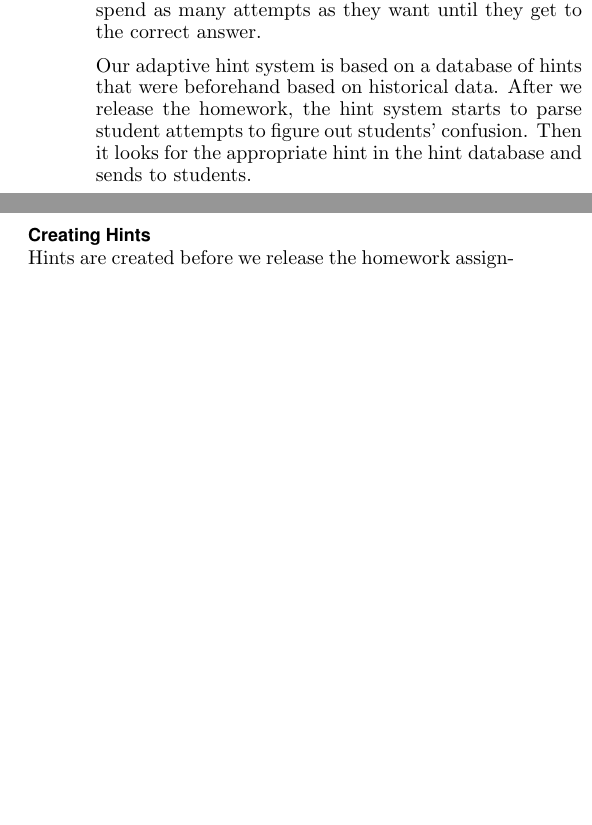
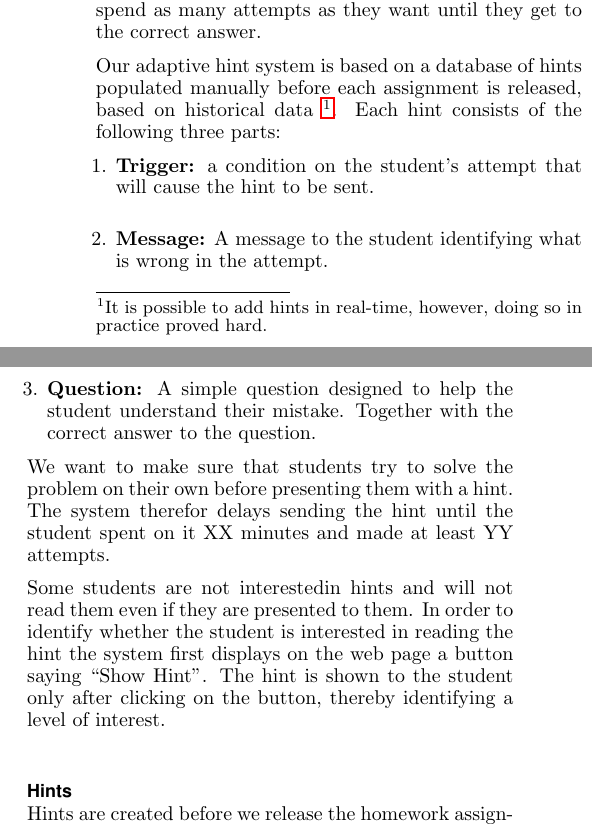
Before and after one commit to zhenzhai/adaptive_hint_paper, a LaTeX document (main.tex): two parts of the columns of page 2 of 6, joined at a grey line, cut so that both start at the same text, the shorter picture padded with empty space. Compiled offline with pdfLaTeX.

Commit message:
working on "Hints"

```diff
--- a/main.tex
+++ b/main.tex
@@ -191,14 +194,34 @@ is covered in lecture. Students have an unlimited number of attempts
 for each problem, they can spend as many attempts as they want until
 they get to the correct answer.
 
-Our adaptive hint system is based on a database of hints that were beforehand based
-on historical data. After we release the homework, the hint system
-starts to parse student attempts to figure out students'
-confusion. Then it looks for the appropriate hint in the hint database
-and sends to students.
+Our adaptive hint system is based on a database of hints populated
+manually before each assignment is released, based
+on historical data~\footnote{It is possible to add hints in
+real-time, however, doing so in practice proved hard.}. Each hint
+consists of the following three parts:
+\begin{enumerate}
+\item {\bf Trigger:} a condition on the student's attempt that will
+  cause the hint to be sent.
+\item {\bf Message:} A message to the student identifying what is
+  wrong in the attempt.
+\item {\bf Question:} A simple question designed to help the student
+  understand their mistake. Together with the correct answer to the
+  question.}
+\end{enumerate}
 
+We want to make sure that students try to solve the problem on their
+own before presenting them with a hint. The system therefor delays
+sending the hint until the student spent on it XX minutes and
+made at least YY attempts.
 
-\subsection*{Creating Hints}
+Some students are not interestedin hints and will not read them even
+if they are presented to them. In order to identify whether the
+student is interested in reading the hint the system first displays on
+the web page a button saying ``Show Hint''. The hint is shown to the
+student only after clicking on the button, thereby identifying a level
+of interest.
+
+\subsection*{Hints}
 
 Hints are created before we release the homework assignments. This allows the system to have a pool of hints to start with at the time the assignment is released. To create useful hints, the teaching staff analyzes the incorrect student attempts from previous quarters and create hints accordingly. The hints created are consist of a short explanation followed by a short question for the student to answer.
 
```
Also changed, not shown: main.tex (39 more changed lines).
